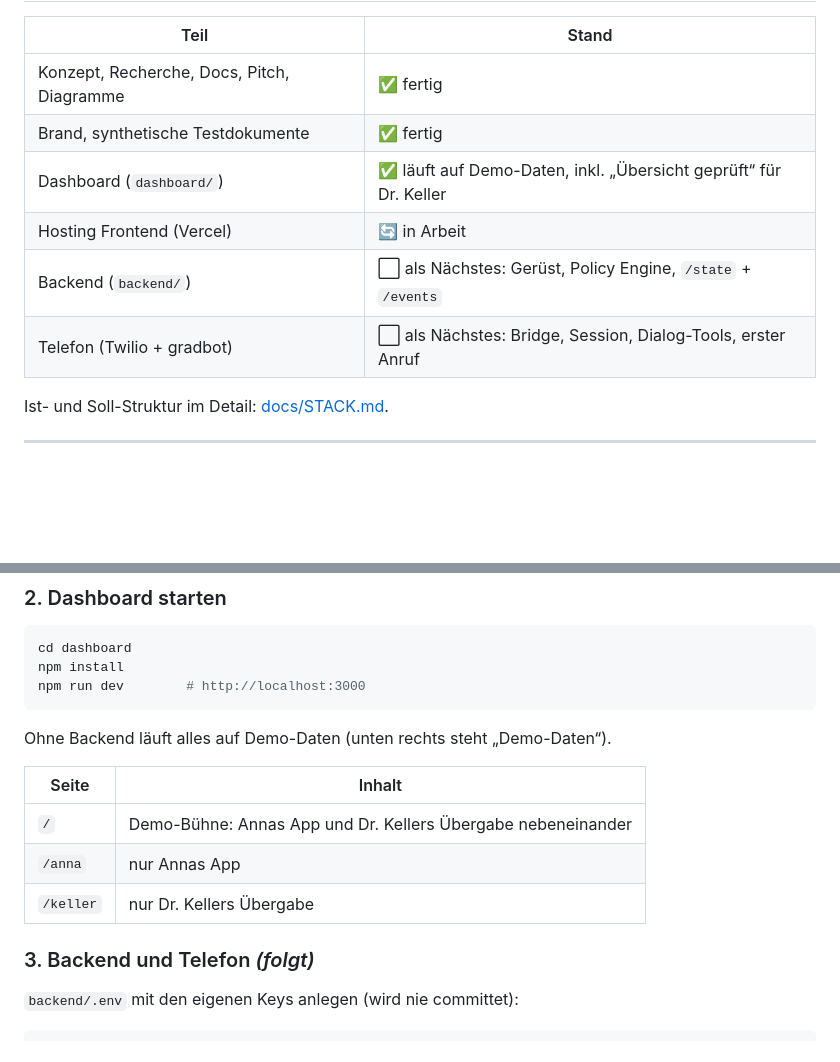
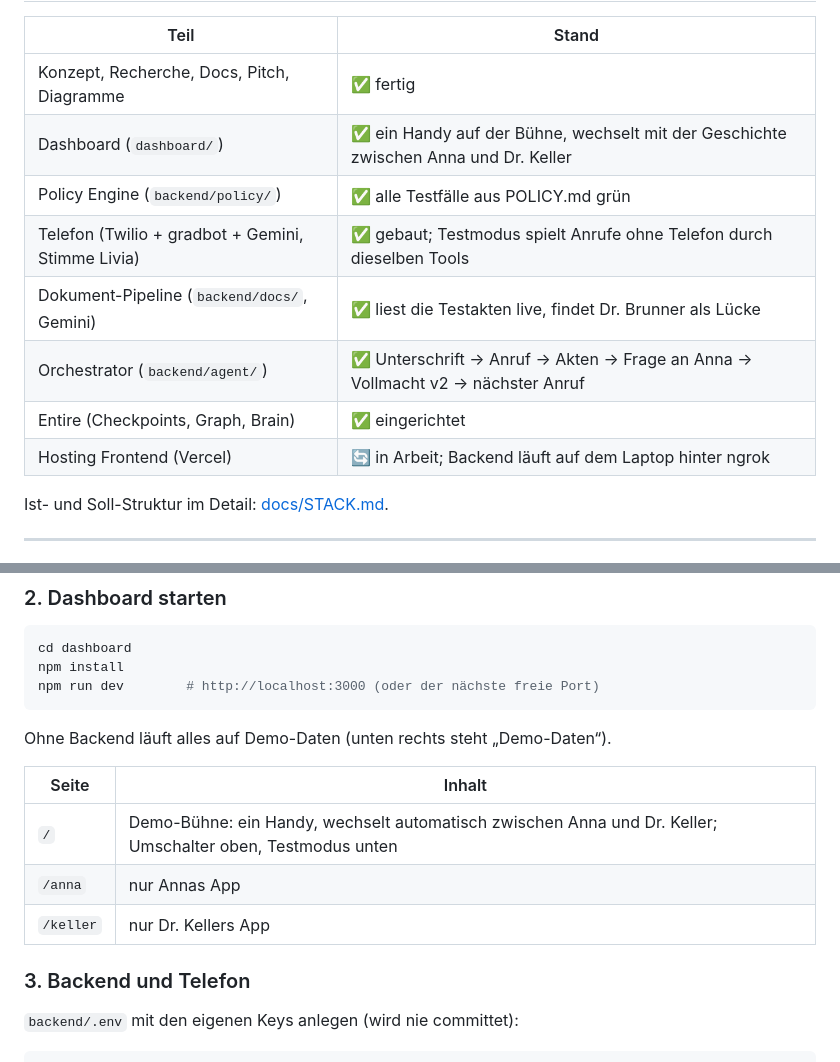
Before and after one commit to SuterGabriel/stafette, a Markdown page: README.md, 2 parts joined by grey strips. GitHub-like rendering; blank space fills up the shorter version.

````diff
--- a/README.md
+++ b/README.md
@@ -54,11 +54,13 @@ Alle Diagramme (Architektur, Entscheidungslogik, UML-Ablauf, Komponenten, Anruf)
 | Teil | Stand |
 |---|---|
 | Konzept, Recherche, Docs, Pitch, Diagramme | ✅ fertig |
-| Brand, synthetische Testdokumente | ✅ fertig |
-| Dashboard (`dashboard/`) | ✅ läuft auf Demo-Daten, inkl. „Übersicht geprüft“ für Dr. Keller |
-| Hosting Frontend (Vercel) | 🔄 in Arbeit |
-| Backend (`backend/`) | ⬜ als Nächstes: Gerüst, Policy Engine, `/state` + `/events` |
-| Telefon (Twilio + gradbot) | ⬜ als Nächstes: Bridge, Session, Dialog-Tools, erster Anruf |
+| Dashboard (`dashboard/`) | ✅ ein Handy auf der Bühne, wechselt mit der Geschichte zwischen Anna und Dr. Keller |
+| Policy Engine (`backend/policy/`) | ✅ alle Testfälle aus POLICY.md grün |
+| Telefon (Twilio + gradbot + Gemini, Stimme Livia) | ✅ gebaut; Testmodus spielt Anrufe ohne Telefon durch dieselben Tools |
+| Dokument-Pipeline (`backend/docs/`, Gemini) | ✅ liest die Testakten live, findet Dr. Brunner als Lücke |
+| Orchestrator (`backend/agent/`) | ✅ Unterschrift → Anruf → Akten → Frage an Anna → Vollmacht v2 → nächster Anruf |
+| Entire (Checkpoints, Graph, Brain) | ✅ eingerichtet |
+| Hosting Frontend (Vercel) | 🔄 in Arbeit; Backend läuft auf dem Laptop hinter ngrok |
 
 Ist- und Soll-Struktur im Detail: [docs/STACK.md](docs/STACK.md#repo-struktur-ist-und-soll).
 
@@ -86,18 +88,18 @@ git clone https://github.com/SuterGabriel/stafette && cd stafette
 ```bash
 cd dashboard
 npm install
-npm run dev        # http://localhost:3000
+npm run dev        # http://localhost:3000 (oder der nächste freie Port)
 ```
 
 Ohne Backend läuft alles auf Demo-Daten (unten rechts steht „Demo-Daten“).
 
 | Seite | Inhalt |
 |---|---|
-| `/` | Demo-Bühne: Annas App und Dr. Kellers Übergabe nebeneinander |
+| `/` | Demo-Bühne: ein Handy, wechselt automatisch zwischen Anna und Dr. Keller; Umschalter oben, Testmodus unten |
 | `/anna` | nur Annas App |
-| `/keller` | nur Dr. Kellers Übergabe |
+| `/keller` | nur Dr. Kellers App |
 
-### 3. Backend und Telefon *(folgt)*
+### 3. Backend und Telefon
 
 `backend/.env` mit den eigenen Keys anlegen (wird nie committet):
 
````
Also changed, not shown: other parts of README.md (+1 -1 lines), docs/DEMO.md (+36 -0 lines), docs/POLICY.md (+8 -0 lines).
